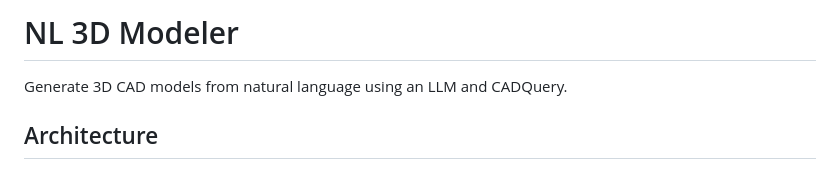
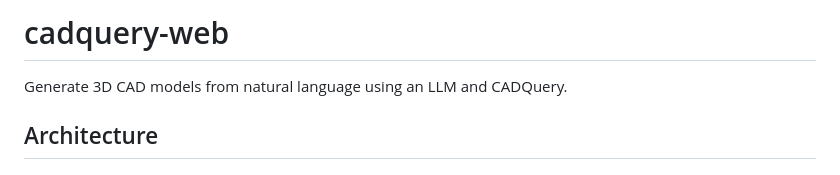
Before and after one commit to minnixtx/cadquery-web, a Markdown page: README.md, the part around the change. Drawn GitHub-style.

Commit message:
docs: rename title to cadquery-web

```diff
--- a/README.md
+++ b/README.md
@@ -1,4 +1,4 @@
-# NL 3D Modeler
+# cadquery-web
 
 Generate 3D CAD models from natural language using an LLM and CADQuery.
 
```
